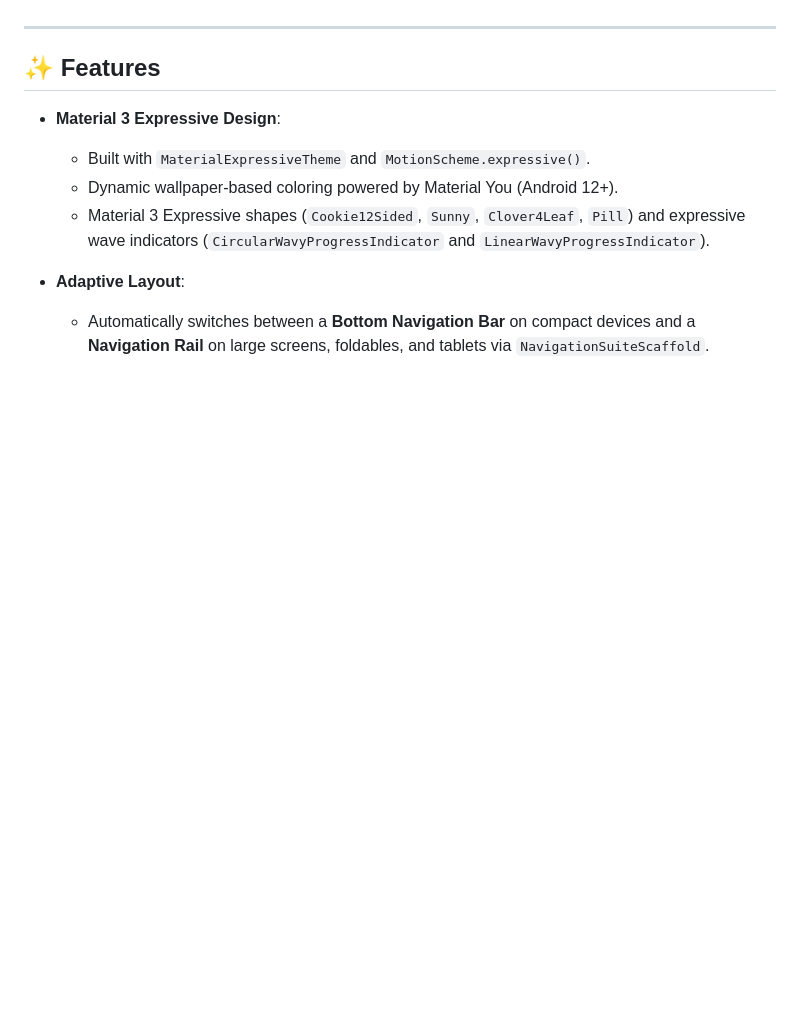
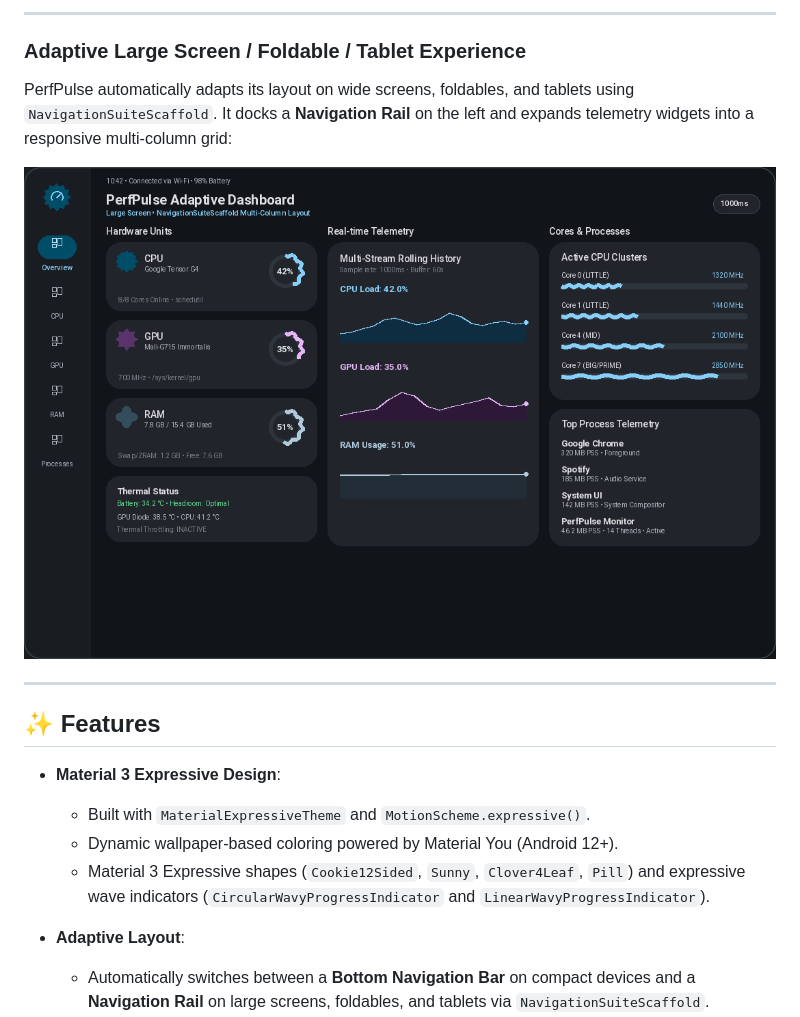
Before and after one commit to andrewnoonan2004/PerfPulse, a Markdown page: README.md, the part around one of its changes. GitHub-like rendering; pictures changed too: screenshots/06_tablet_adaptive.png (added); blank space fills up the shorter version.

Commit message:
docs: add screenshots showcase and adaptive tablet view to README

```diff
--- a/README.md
+++ b/README.md
@@ -4,3 +26,12 @@
+---
+
+### Adaptive Large Screen / Foldable / Tablet Experience
+
+PerfPulse automatically adapts its layout on wide screens, foldables, and tablets using `NavigationSuiteScaffold`. It docks a **Navigation Rail** on the left and expands telemetry widgets into a responsive multi-column grid:
+
+<p align="center">
+  <img src="screenshots/06_tablet_adaptive.png" alt="Tablet / Foldable Adaptive Dashboard" width="900" />
+</p>
 
 ---
 
```
Also changed, not shown: other parts of README.md (+22 -0 lines), screenshots/01_overview.png (added), screenshots/02_cpu.png (added), screenshots/03_gpu.png (added), screenshots/04_ram.png (added), screenshots/05_processes.png (added), 1 other file.
